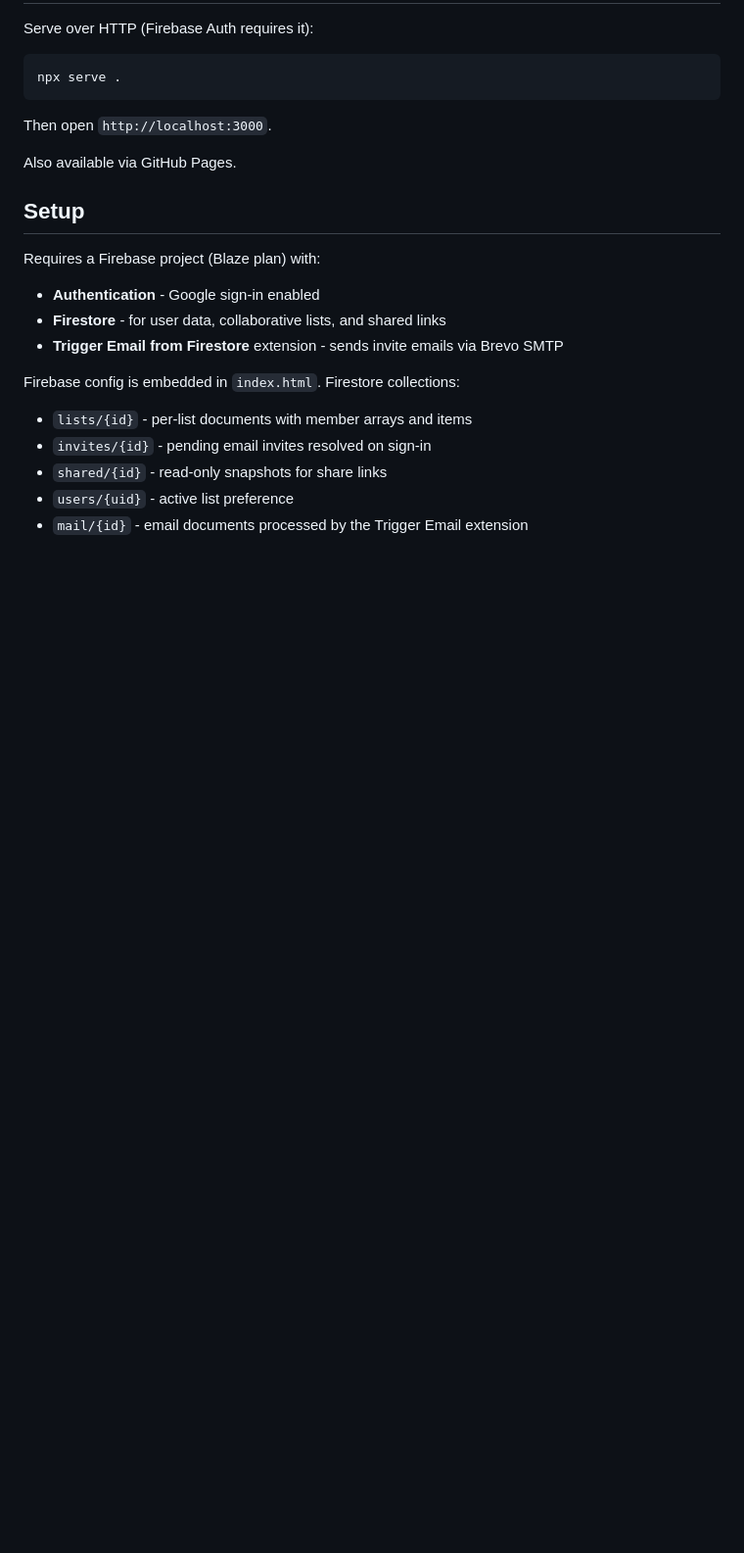
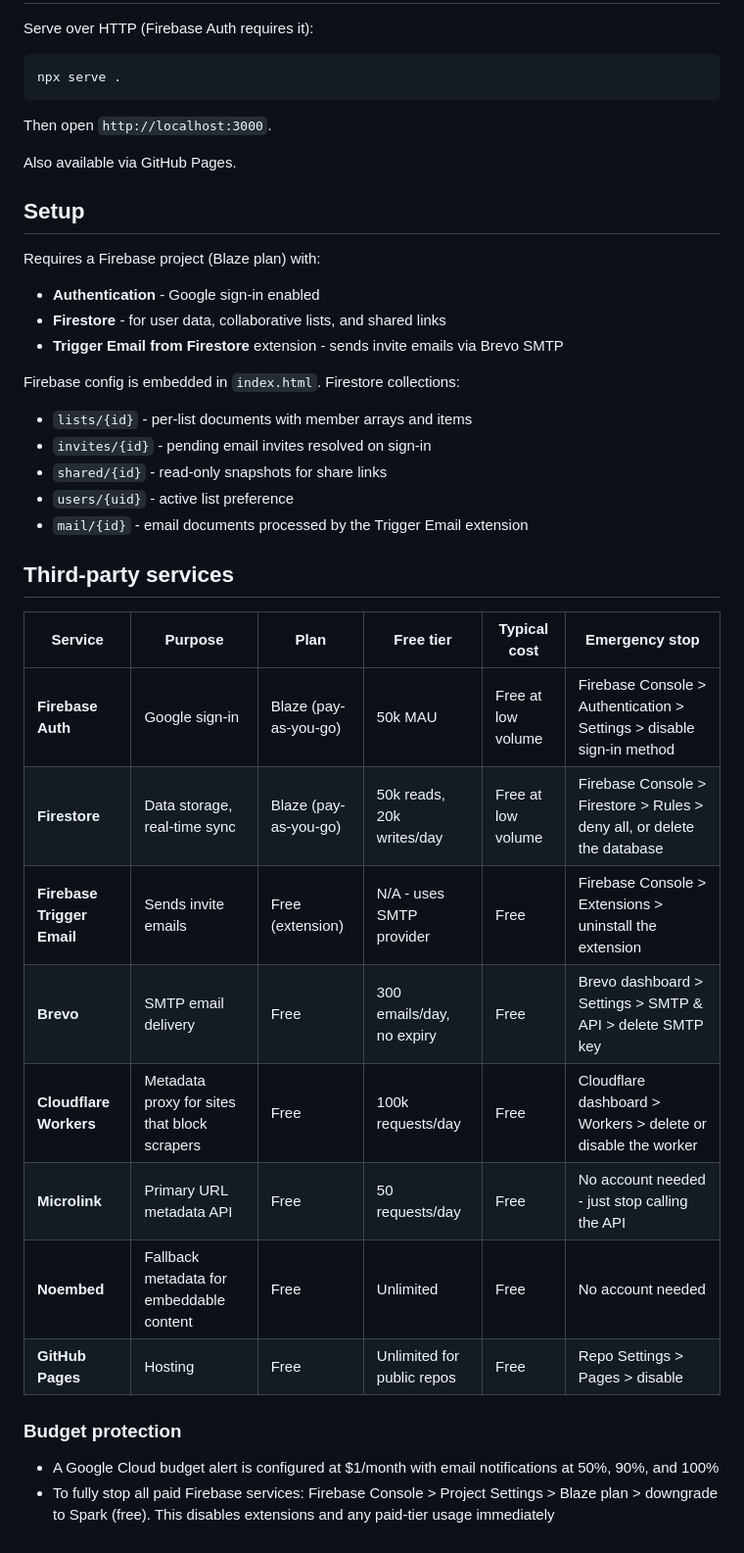
Before and after one commit to pjcc/listless, a Markdown page: README.md, the part around one of its changes. Shown at 98% size. GitHub-like rendering; blank space fills up the shorter version.

```diff
--- a/README.md
+++ b/README.md
@@ -42,3 +44,21 @@ Firebase config is embedded in `index.html`. Firestore collections:
 - `shared/{id}` - read-only snapshots for share links
 - `users/{uid}` - active list preference
 - `mail/{id}` - email documents processed by the Trigger Email extension
+
+## Third-party services
+
+| Service | Purpose | Plan | Free tier | Typical cost | Emergency stop |
+|---------|---------|------|-----------|-------------|----------------|
+| **Firebase Auth** | Google sign-in | Blaze (pay-as-you-go) | 50k MAU | Free at low volume | Firebase Console > Authentication > Settings > disable sign-in method |
+| **Firestore** | Data storage, real-time sync | Blaze (pay-as-you-go) | 50k reads, 20k writes/day | Free at low volume | Firebase Console > Firestore > Rules > deny all, or delete the database |
+| **Firebase Trigger Email** | Sends invite emails | Free (extension) | N/A - uses SMTP provider | Free | Firebase Console > Extensions > uninstall the extension |
+| **Brevo** | SMTP email delivery | Free | 300 emails/day, no expiry | Free | Brevo dashboard > Settings > SMTP & API > delete SMTP key |
+| **Cloudflare Workers** | Metadata proxy for sites that block scrapers | Free | 100k requests/day | Free | Cloudflare dashboard > Workers > delete or disable the worker |
+| **Microlink** | Primary URL metadata API | Free | 50 requests/day | Free | No account needed - just stop calling the API |
+| **Noembed** | Fallback metadata for embeddable content | Free | Unlimited | Free | No account needed |
+| **GitHub Pages** | Hosting | Free | Unlimited for public repos | Free | Repo Settings > Pages > disable |
+
+### Budget protection
+
+- A Google Cloud budget alert is configured at $1/month with email notifications at 50%, 90%, and 100%
+- To fully stop all paid Firebase services: Firebase Console > Project Settings > Blaze plan > downgrade to Spark (free). This disables extensions and any paid-tier usage immediately
```
Also changed, not shown: other parts of README.md (+3 -1 lines), screenshot.png (added), 2 other files.
